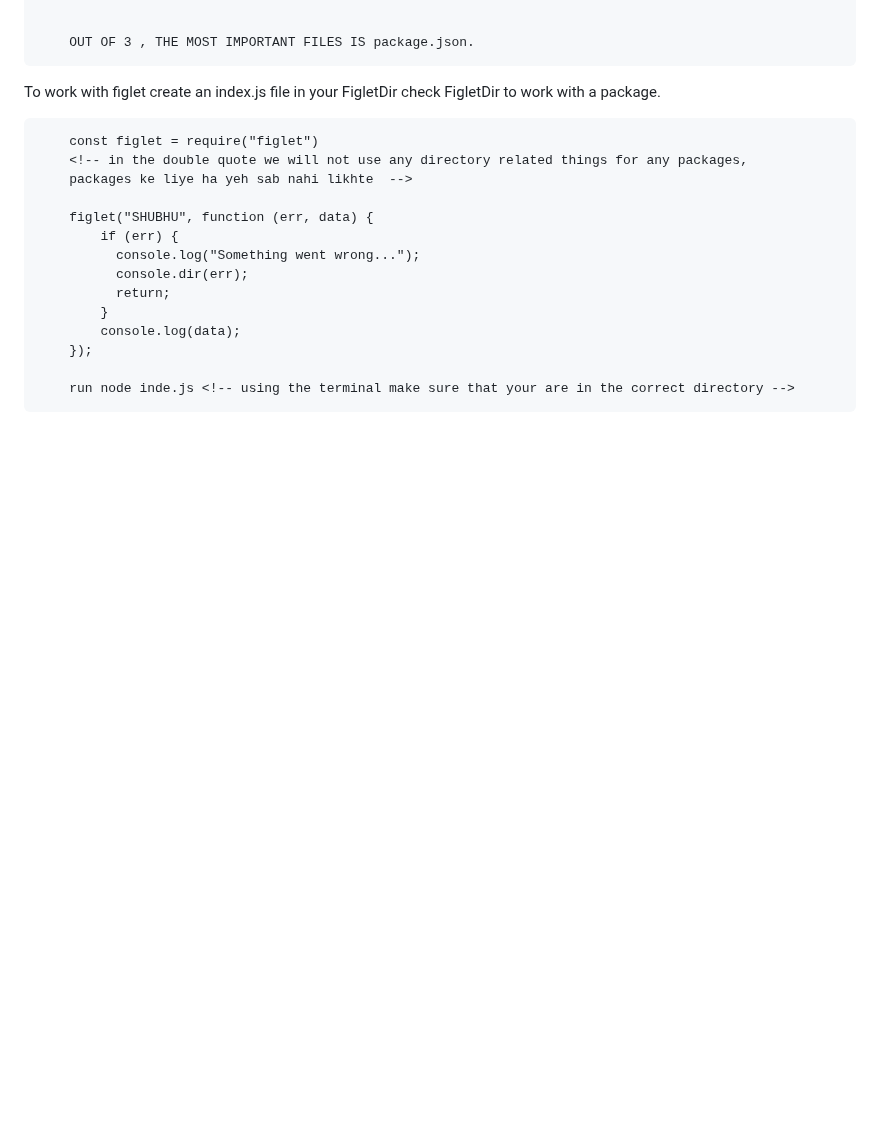
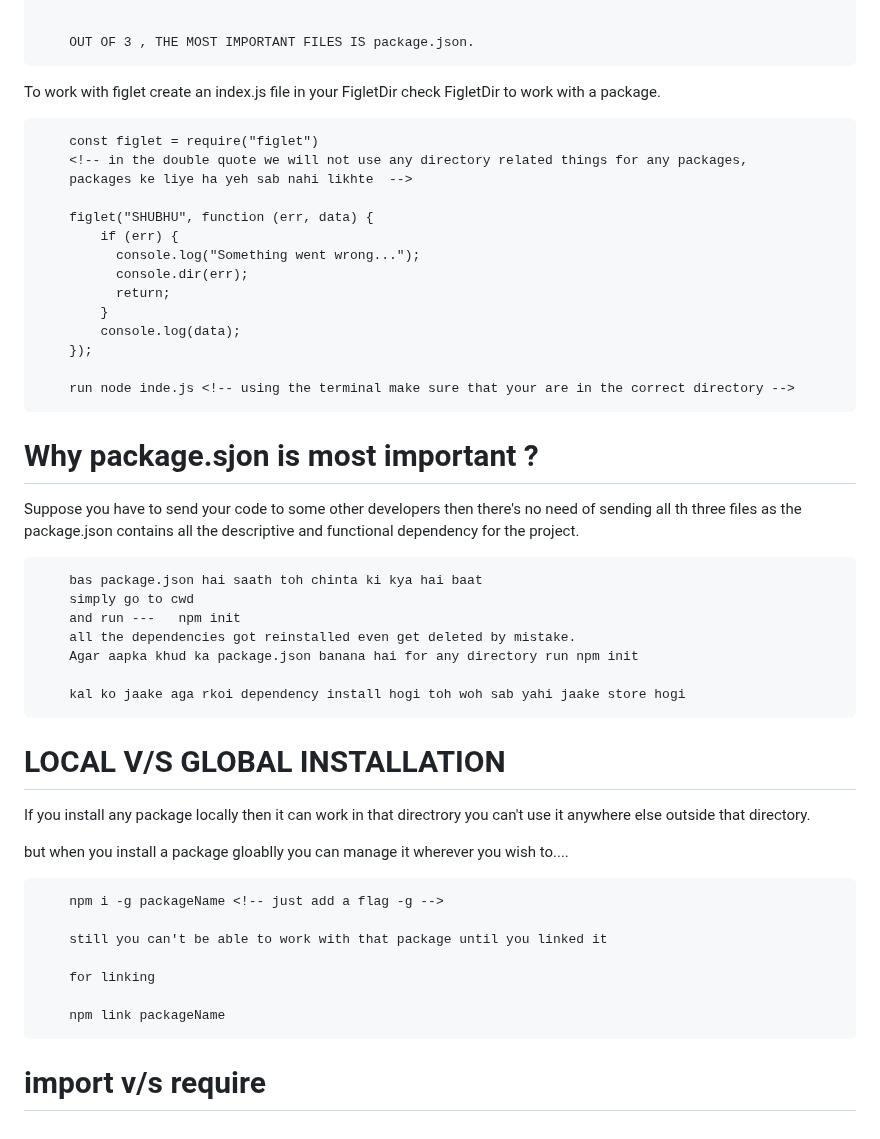
Before and after one commit to abhiii-raj/WEB-DEV-Journey, a Markdown page: Backend1/README.md, the part around the change. Drawn GitHub-style; blank space fills up the shorter version.

Commit message:
localvsglobal

```diff
--- a/Backend1/README.md
+++ b/Backend1/README.md
@@ -201,3 +201,32 @@ check FigletDir to work with a package.
         });
 
         run node inde.js <!-- using the terminal make sure that your are in the correct directory -->
+
+# Why package.sjon is most important ?
+Suppose you have to send your code to some other developers then there's no need of sending all th three files
+as the package.json contains all the descriptive and functional dependency for the project.
+
+        bas package.json hai saath toh chinta ki kya hai baat
+        simply go to cwd
+        and run ---   npm init
+        all the dependencies got reinstalled even get deleted by mistake.
+        Agar aapka khud ka package.json banana hai for any directory run npm init
+
+        kal ko jaake aga rkoi dependency install hogi toh woh sab yahi jaake store hogi
+
+
+# LOCAL V/S GLOBAL INSTALLATION
+If you install any package locally then it can work in that directrory you can't use it anywhere else outside that directory.
+
+but when you install a package gloablly you can manage it wherever you wish to....
+
+        npm i -g packageName <!-- just add a flag -g -->
+
+        still you can't be able to work with that package until you linked it
+
+        for linking
+
+        npm link packageName
+
+
+# import v/s require
```
